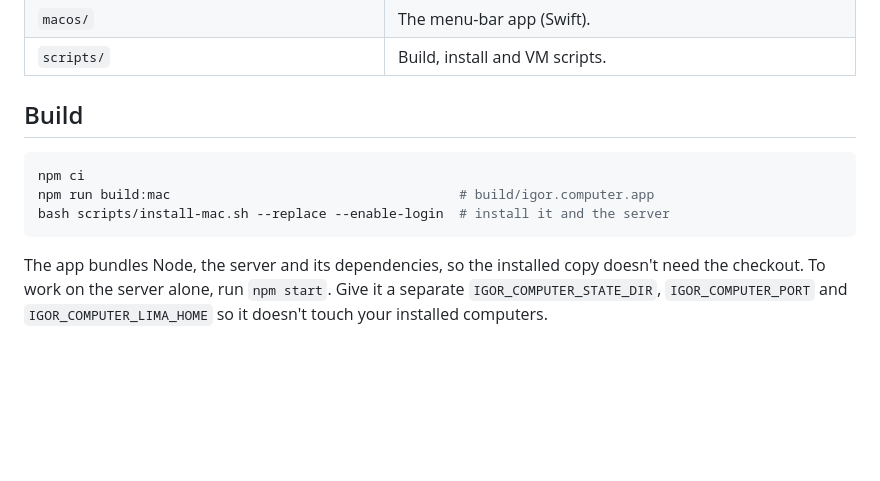
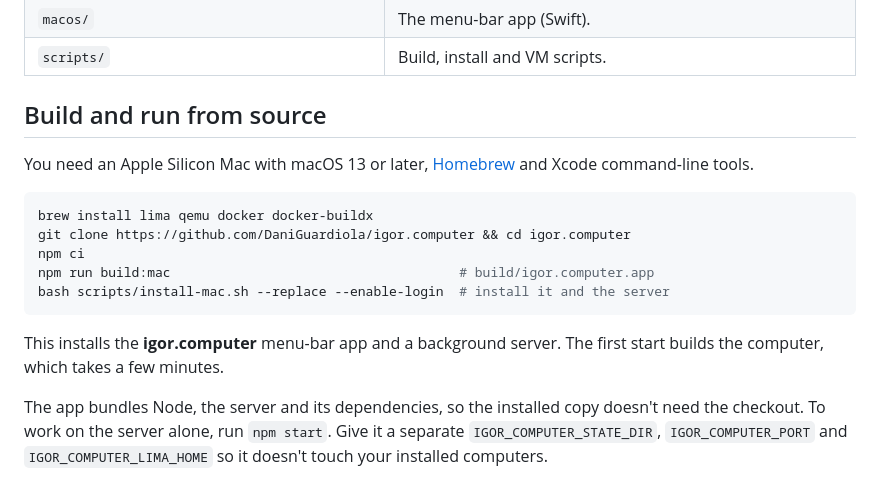
Before and after one commit to DaniGuardiola/igor.computer, a Markdown page: docs/development.md, the part around the change. Rendered like a GitHub page; blank space fills up the shorter version.

````diff
--- a/docs/development.md
+++ b/docs/development.md
@@ -18,13 +18,21 @@
 | `macos/` | The menu-bar app (Swift). |
 | `scripts/` | Build, install and VM scripts. |
 
-## Build
+## Build and run from source
+
+You need an Apple Silicon Mac with macOS 13 or later, [Homebrew](https://brew.sh)
+and Xcode command-line tools.
 
 ```sh
+brew install lima qemu docker docker-buildx
+git clone https://github.com/DaniGuardiola/igor.computer && cd igor.computer
 npm ci
 npm run build:mac                                     # build/igor.computer.app
 bash scripts/install-mac.sh --replace --enable-login  # install it and the server
 ```
+
+This installs the **igor.computer** menu-bar app and a background server. The
+first start builds the computer, which takes a few minutes.
 
 The app bundles Node, the server and its dependencies, so the installed copy
 doesn't need the checkout. To work on the server alone, run `npm start`. Give
````
Also changed, not shown: README.md (+19 -22 lines).
